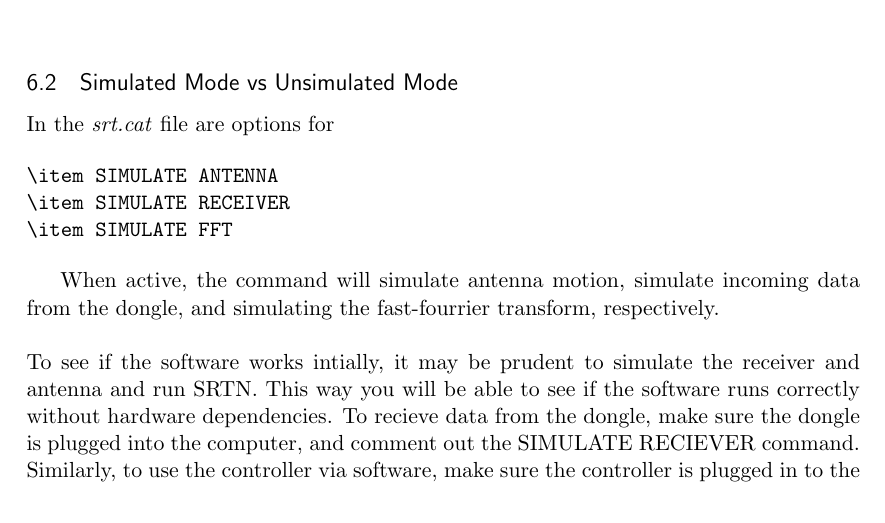
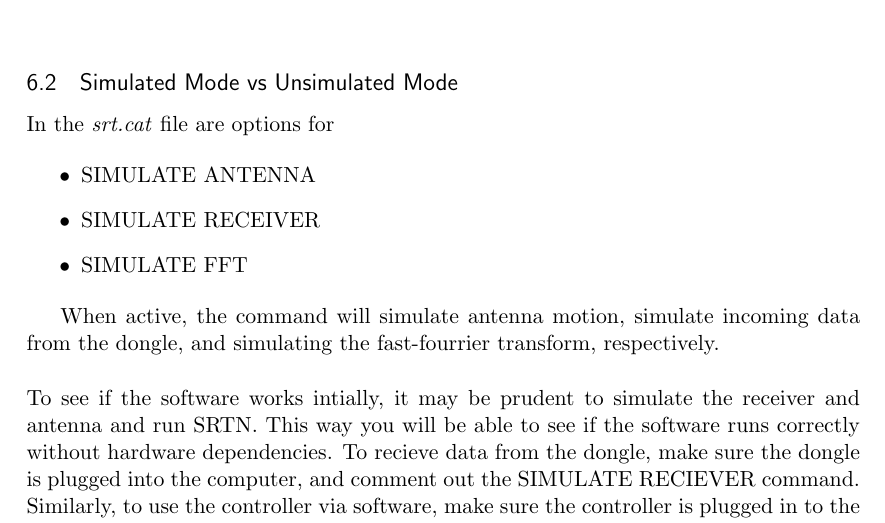
Before and after one commit to BenningtonCS/Telescope-2014, a LaTeX document (documentation/telescopedoc.tex): part of page 16 of 56, cut so that both start at the same text. Compiled offline with pdfLaTeX.

Commit message:
fixed error, made bulleted list

```diff
--- a/documentation/telescopedoc.tex
+++ b/documentation/telescopedoc.tex
@@ -556,11 +556,11 @@ The bulk of the configuration options for the software are found in the \emph{sr
 
 In the \emph{srt.cat} file are options for
 
-\begin{verbatim}
+\begin{itemize}
 \item SIMULATE ANTENNA
 \item SIMULATE RECEIVER
 \item SIMULATE FFT
-\end{verbatim}
+\end{itemize}
 
 When active, the command will simulate antenna motion, simulate incoming data from the dongle, and simulating the fast-fourrier transform, respectively.
 \\ \\
```
Also changed, not shown: 2 other files.
